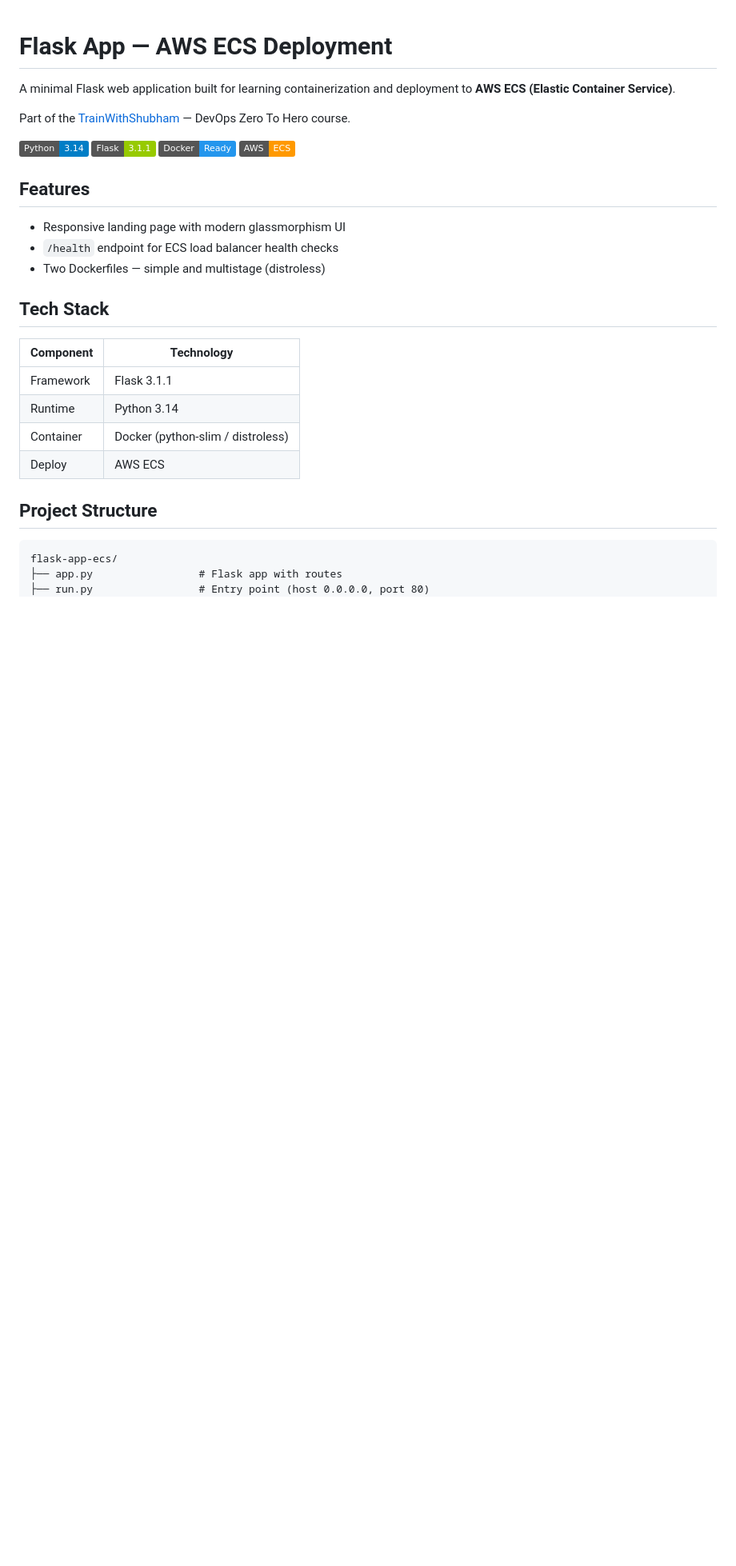
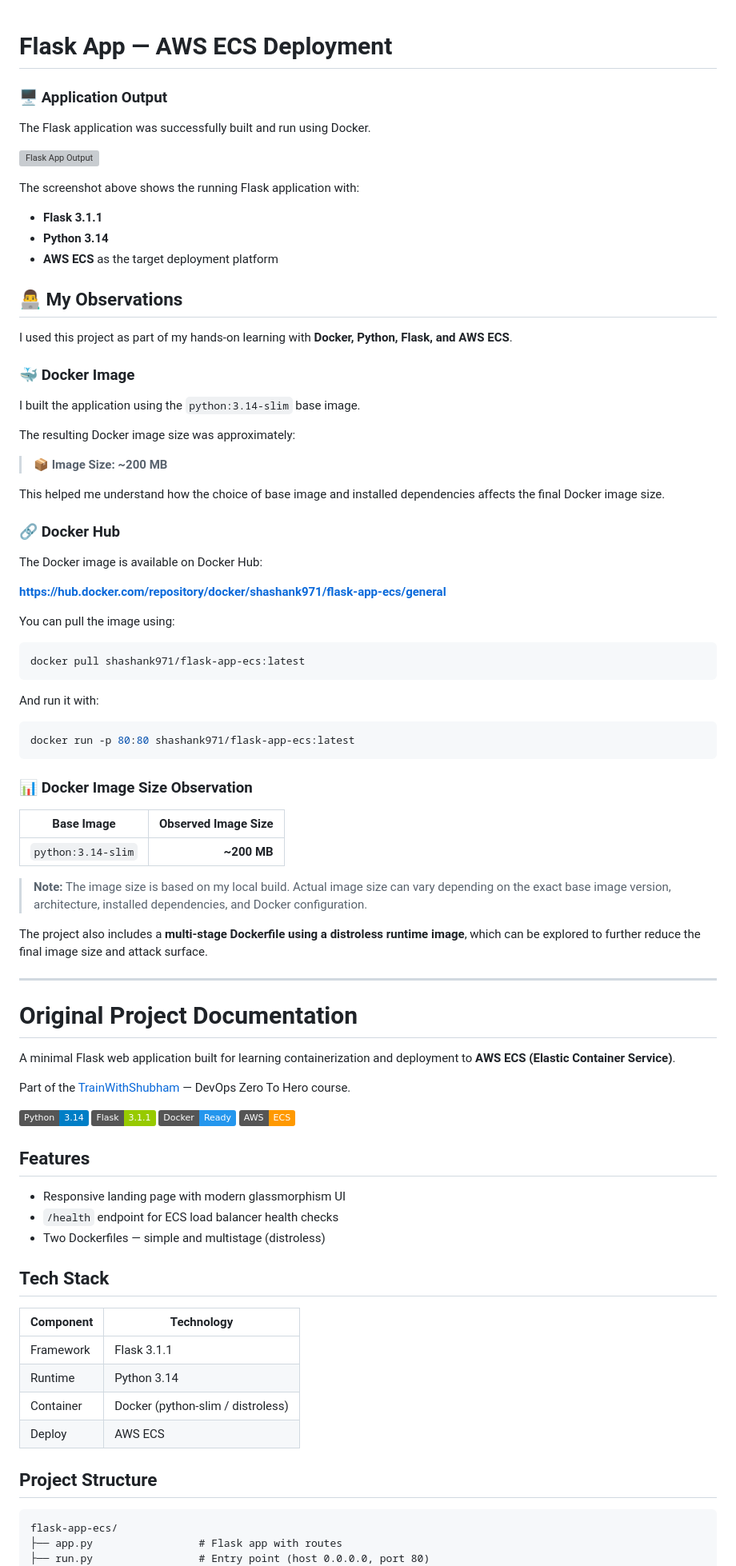
Before and after one commit to shashankcodes-10/docker_files, a Markdown page: 2.flask-app-ecs/README.md, the part around one of its changes. Shown at 80% size. Drawn GitHub-style; badges without logos; blank space fills up the shorter version; grey boxes are pictures that could not be loaded.

````diff
--- a/2.flask-app-ecs/README.md
+++ b/2.flask-app-ecs/README.md
@@ -1,4 +1,66 @@
 # Flask App — AWS ECS Deployment
+
+
+### 🖥️ Application Output
+
+The Flask application was successfully built and run using Docker.
+
+
+![Flask App Output](./flask-app-output.png)
+
+The screenshot above shows the running Flask application with:
+
+* **Flask 3.1.1**
+* **Python 3.14**
+* **AWS ECS** as the target deployment platform
+
+
+## 👨‍💻 My Observations
+
+I used this project as part of my hands-on learning with **Docker, Python, Flask, and AWS ECS**.
+
+### 🐳 Docker Image
+
+I built the application using the `python:3.14-slim` base image.
+
+The resulting Docker image size was approximately:
+
+> **📦 Image Size: ~200 MB**
+
+This helped me understand how the choice of base image and installed dependencies affects the final Docker image size.
+
+### 🔗 Docker Hub
+
+The Docker image is available on Docker Hub:
+
+**[https://hub.docker.com/repository/docker/shashank971/flask-app-ecs/general](https://hub.docker.com/repository/docker/shashank971/flask-app-ecs/general)**
+
+You can pull the image using:
+
+```bash
+docker pull shashank971/flask-app-ecs:latest
+```
+
+And run it with:
+
+```bash
+docker run -p 80:80 shashank971/flask-app-ecs:latest
+```
+
+
+### 📊 Docker Image Size Observation
+
+| Base Image         | Observed Image Size |
+| ------------------ | ------------------: |
+| `python:3.14-slim` |         **~200 MB** |
+
+> **Note:** The image size is based on my local build. Actual image size can vary depending on the exact base image version, architecture, installed dependencies, and Docker configuration.
+
+The project also includes a **multi-stage Dockerfile using a distroless runtime image**, which can be explored to further reduce the final image size and attack surface.
+
+---
+
+# Original Project Documentation
 
 A minimal Flask web application built for learning containerization and deployment to **AWS ECS (Elastic Container Service)**.
 
@@ -11,22 +73,22 @@ Part of the [TrainWithShubham](https://github.com/TrainWithShubham) — DevOps Z
 
 ## Features
 
-- Responsive landing page with modern glassmorphism UI
-- `/health` endpoint for ECS load balancer health checks
-- Two Dockerfiles — simple and multistage (distroless)
+* Responsive landing page with modern glassmorphism UI
+* `/health` endpoint for ECS load balancer health checks
+* Two Dockerfiles — simple and multistage (distroless)
 
 ## Tech Stack
 
-| Component | Technology |
-|-----------|------------|
-| Framework | Flask 3.1.1 |
-| Runtime   | Python 3.14 |
+| Component | Technology                        |
+| --------- | --------------------------------- |
+| Framework | Flask 3.1.1                       |
+| Runtime   | Python 3.14                       |
 | Container | Docker (python-slim / distroless) |
-| Deploy    | AWS ECS |
+| Deploy    | AWS ECS                           |
 
 ## Project Structure
 
-```
+```text
 flask-app-ecs/
 ├── app.py                 # Flask app with routes
 ├── run.py                 # Entry point (host 0.0.0.0, port 80)
````
Also changed, not shown: other parts of 2.flask-app-ecs/README.md (+9 -6 lines).
